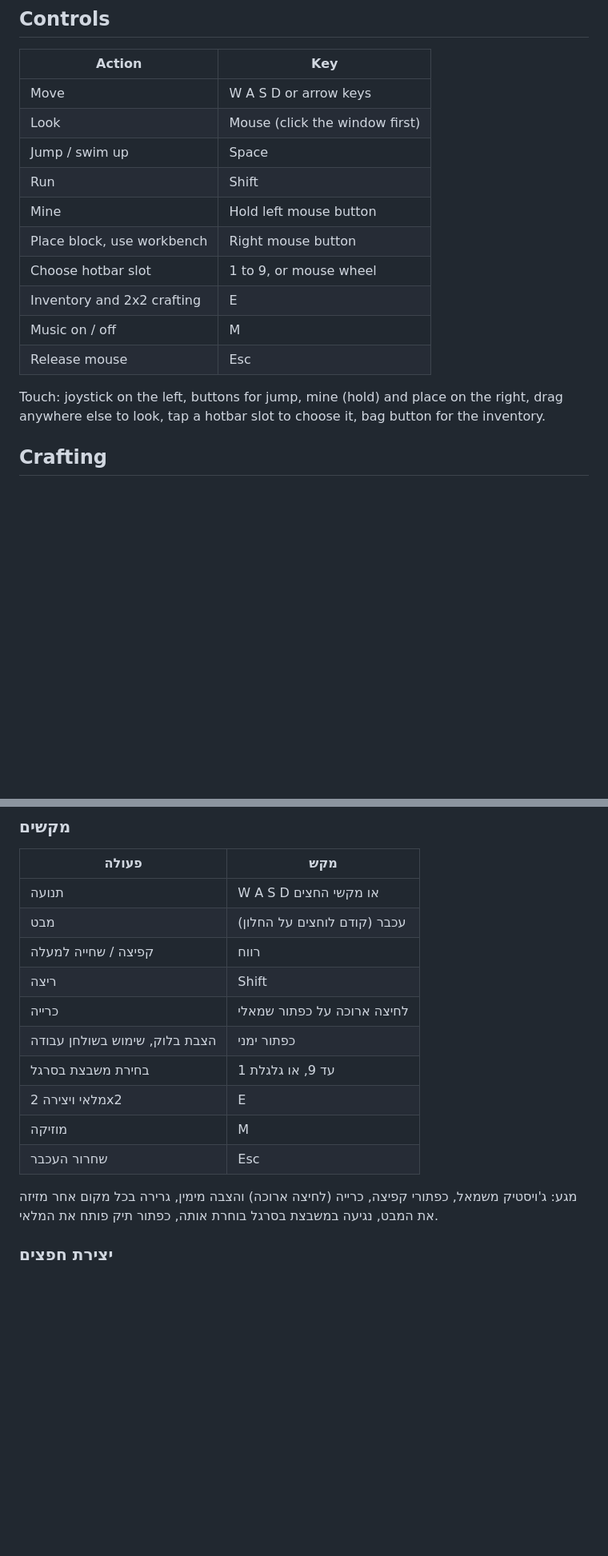
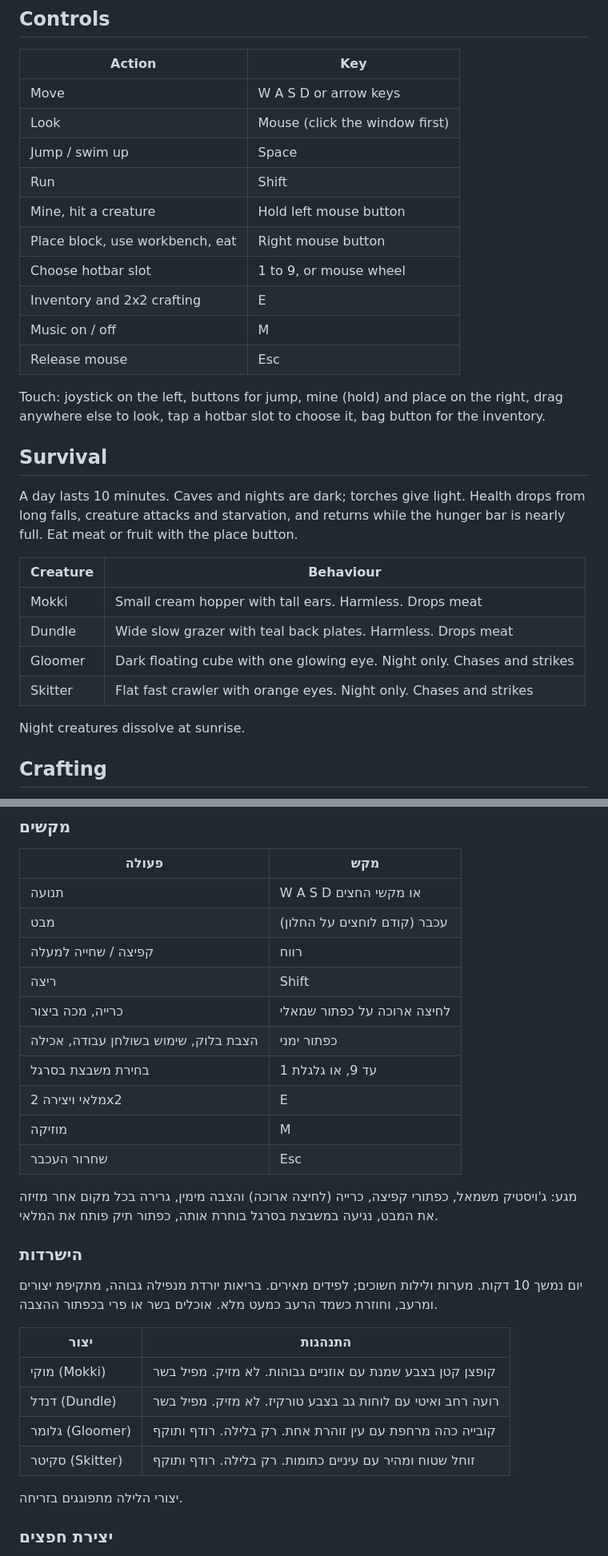
Before and after one commit to shmuelr16/kubiya, a Markdown page: README.md, 2 parts joined by grey strips. Shown at 80% size. Drawn GitHub-style; blank space fills up the shorter version.

```diff
--- a/README.md
+++ b/README.md
@@ -36,8 +42,8 @@ tools; keyboard, mouse and touch controls; sound and music generated in code.
 | Look | Mouse (click the window first) |
 | Jump / swim up | Space |
 | Run | Shift |
-| Mine | Hold left mouse button |
-| Place block, use workbench | Right mouse button |
+| Mine, hit a creature | Hold left mouse button |
+| Place block, use workbench, eat | Right mouse button |
 | Choose hotbar slot | 1 to 9, or mouse wheel |
 | Inventory and 2x2 crafting | E |
 | Music on / off | M |
@@ -45,6 +51,21 @@ tools; keyboard, mouse and touch controls; sound and music generated in code.
 
 Touch: joystick on the left, buttons for jump, mine (hold) and place on the right,
 drag anywhere else to look, tap a hotbar slot to choose it, bag button for the inventory.
+
+## Survival
+
+A day lasts 10 minutes. Caves and nights are dark; torches give light.
+Health drops from long falls, creature attacks and starvation, and returns while
+the hunger bar is nearly full. Eat meat or fruit with the place button.
+
+| Creature | Behaviour |
+|----------|-----------|
+| Mokki | Small cream hopper with tall ears. Harmless. Drops meat |
+| Dundle | Wide slow grazer with teal back plates. Harmless. Drops meat |
+| Gloomer | Dark floating cube with one glowing eye. Night only. Chases and strikes |
+| Skitter | Flat fast crawler with orange eyes. Night only. Chases and strikes |
+
+Night creatures dissolve at sunrise.
 
 ## Crafting
 
@@ -113,8 +135,8 @@ MIT. See [LICENSE](LICENSE).
 | מבט | עכבר (קודם לוחצים על החלון) |
 | קפיצה / שחייה למעלה | רווח |
 | ריצה | Shift |
-| כרייה | לחיצה ארוכה על כפתור שמאלי |
-| הצבת בלוק, שימוש בשולחן עבודה | כפתור ימני |
+| כרייה, מכה ביצור | לחיצה ארוכה על כפתור שמאלי |
+| הצבת בלוק, שימוש בשולחן עבודה, אכילה | כפתור ימני |
 | בחירת משבצת בסרגל | 1 עד 9, או גלגלת |
 | מלאי ויצירה 2x2 | E |
 | מוזיקה | M |
@@ -122,6 +144,21 @@ MIT. See [LICENSE](LICENSE).
 
 מגע: ג'ויסטיק משמאל, כפתורי קפיצה, כרייה (לחיצה ארוכה) והצבה מימין,
 גרירה בכל מקום אחר מזיזה את המבט, נגיעה במשבצת בסרגל בוחרת אותה, כפתור תיק פותח את המלאי.
+
+### הישרדות
+
+יום נמשך 10 דקות. מערות ולילות חשוכים; לפידים מאירים.
+בריאות יורדת מנפילה גבוהה, מתקיפת יצורים ומרעב, וחוזרת כשמד הרעב כמעט מלא.
+אוכלים בשר או פרי בכפתור ההצבה.
+
+| יצור | התנהגות |
+|------|---------|
+| מוקי (Mokki) | קופצן קטן בצבע שמנת עם אוזניים גבוהות. לא מזיק. מפיל בשר |
+| דנדל (Dundle) | רועה רחב ואיטי עם לוחות גב בצבע טורקיז. לא מזיק. מפיל בשר |
+| גלומר (Gloomer) | קובייה כהה מרחפת עם עין זוהרת אחת. רק בלילה. רודף ותוקף |
+| סקיטר (Skitter) | זוחל שטוח ומהיר עם עיניים כתומות. רק בלילה. רודף ותוקף |
+
+יצורי הלילה מתפוגגים בזריחה.
 
 ### יצירת חפצים
 
```
Also changed, not shown: other parts of README.md (+12 -5 lines), CLAUDE.md (+53 -8 lines), docs/screenshot-creatures.png (added), docs/screenshot-night.png (added), docs/screenshot-torchlight.png (added), 15 other files.
